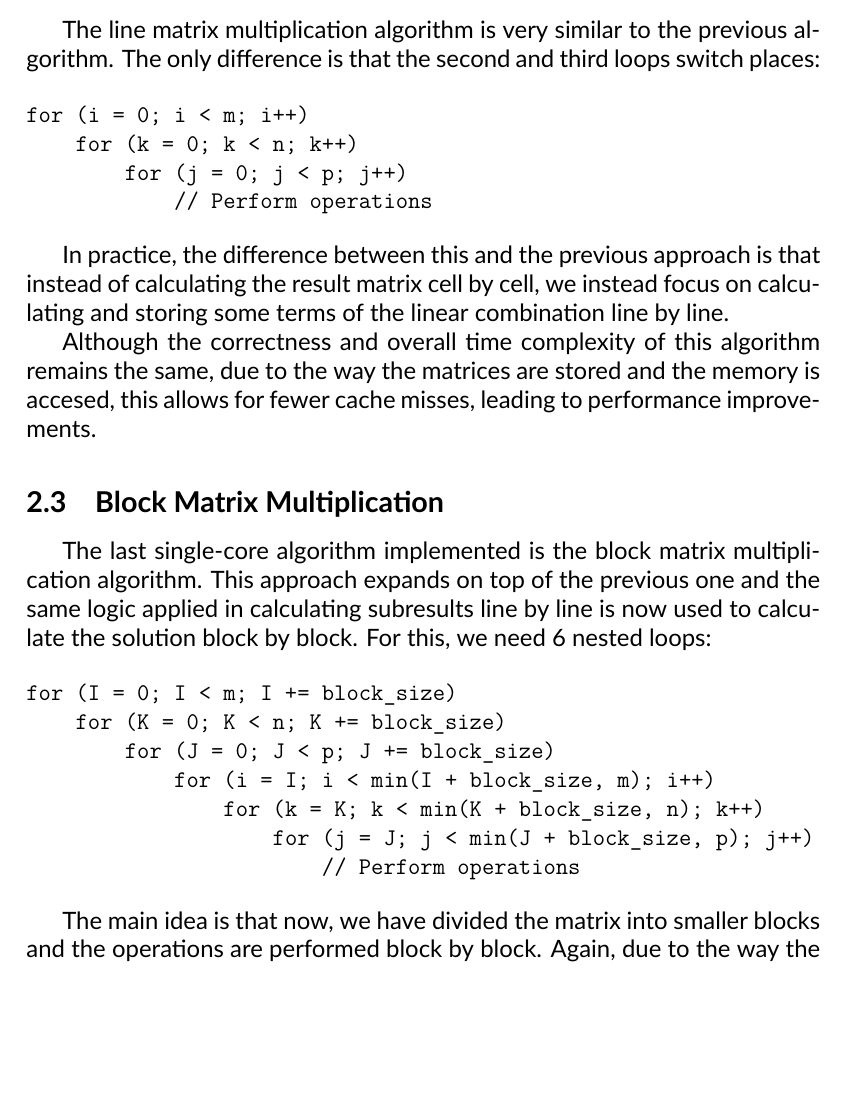
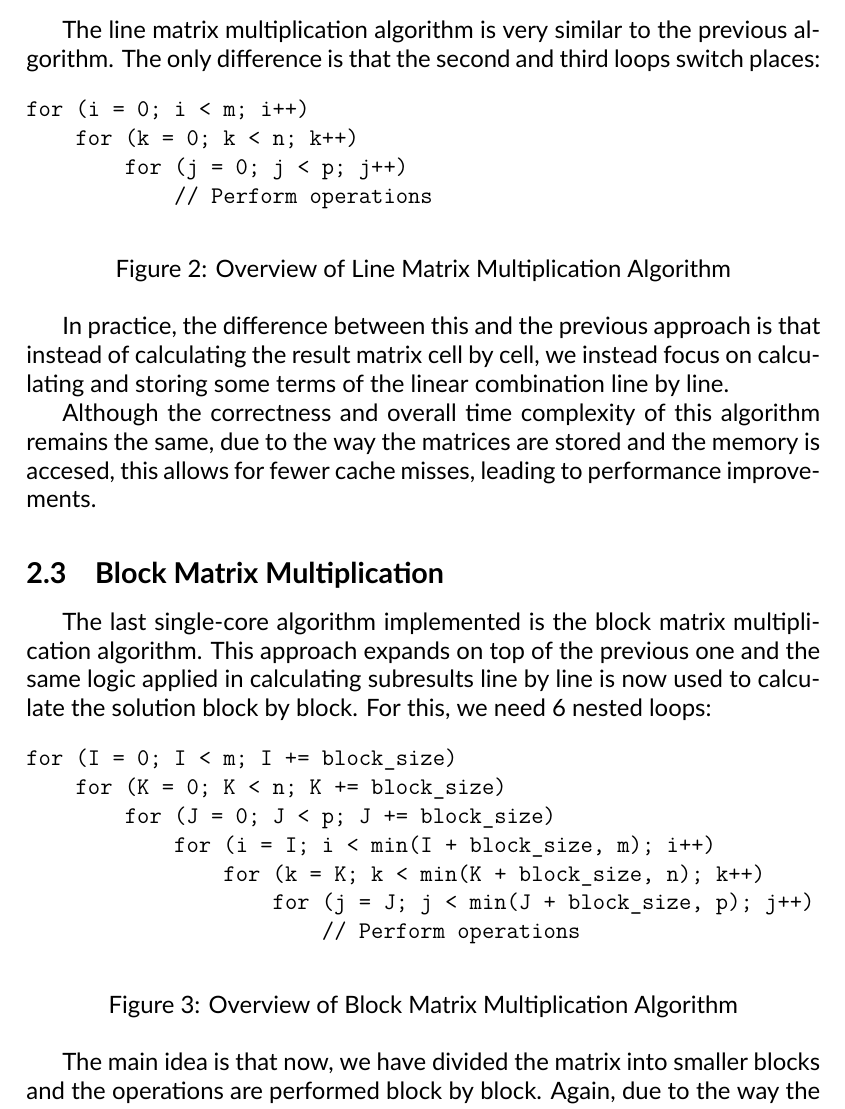
Before and after one commit to racoelhosilva/CPD_matrixMultiplication, a LaTeX document (doc/latex/main.tex, which reads doc/latex/content/2_algorithms.tex): part of page 4 of 5, cut so that both start at the same text, the shorter picture padded with empty space. Compiled offline with XeLaTeX.

Commit message:
docs: added caption and figure environment

```diff
--- a/doc/latex/content/2_algorithms.tex
+++ b/doc/latex/content/2_algorithms.tex
@@ -21,12 +25,16 @@ for (i = 0; i < m; i++)
 
 The line matrix multiplication algorithm is very similar to the previous algorithm. The only difference is that the second and third loops switch places:
 
+\begin{figure}[h!]
 \begin{verbatim}
 for (i = 0; i < m; i++)
     for (k = 0; k < n; k++)
         for (j = 0; j < p; j++)
             // Perform operations
 \end{verbatim}
+\caption{Overview of Line Matrix Multiplication Algorithm}
+\label{fig:algo:line}
+\end{figure}
 
 In practice, the difference between this and the previous approach is that instead of calculating the result matrix cell by cell, we instead focus on calculating and storing some terms of the linear combination line by line.
 
@@ -36,6 +44,7 @@ Although the correctness and overall time complexity of this algorithm remains t
 
 The last single-core algorithm implemented is the block matrix multiplication algorithm. This approach expands on top of the previous one and the same logic applied in calculating subresults line by line is now used to calculate the solution block by block. For this, we need 6 nested loops:
 
+\begin{figure}[h!]
 \begin{verbatim}
 for (I = 0; I < m; I += block_size)
     for (K = 0; K < n; K += block_size)
@@ -45,6 +54,9 @@ for (I = 0; I < m; I += block_size)
                     for (j = J; j < min(J + block_size, p); j++)
                         // Perform operations
 \end{verbatim}
+\caption{Overview of Block Matrix Multiplication Algorithm}
+\label{fig:algo:block}
+\end{figure}
 
 The main idea is that now, we have divided the matrix into smaller blocks and the operations are performed block by block. Again, due to the way the memory is accessed, this leads to better performance and less cache misses because the local block information is already stored in cache.
 
```
Also changed, not shown: doc/report.pdf, doc/latex/content/2_algorithms.tex (4 more changed lines).
